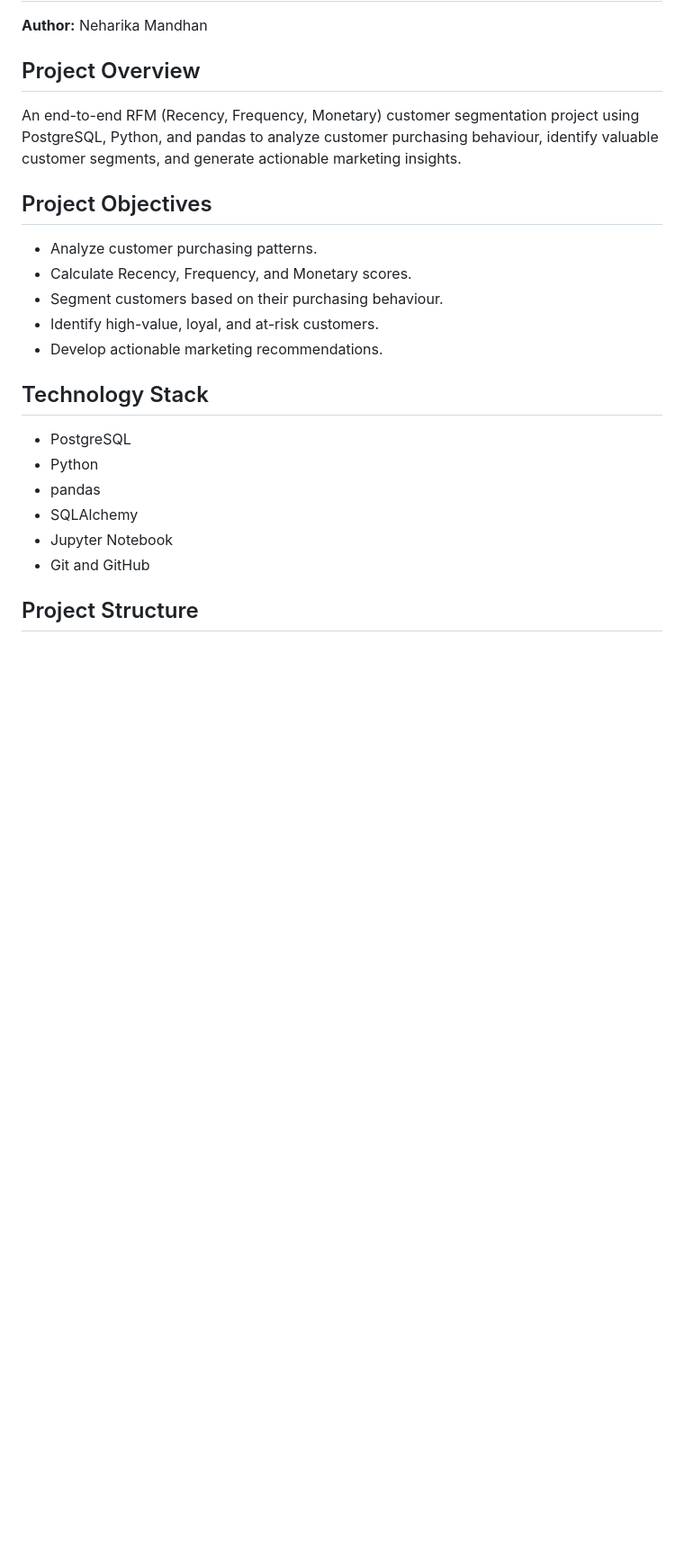
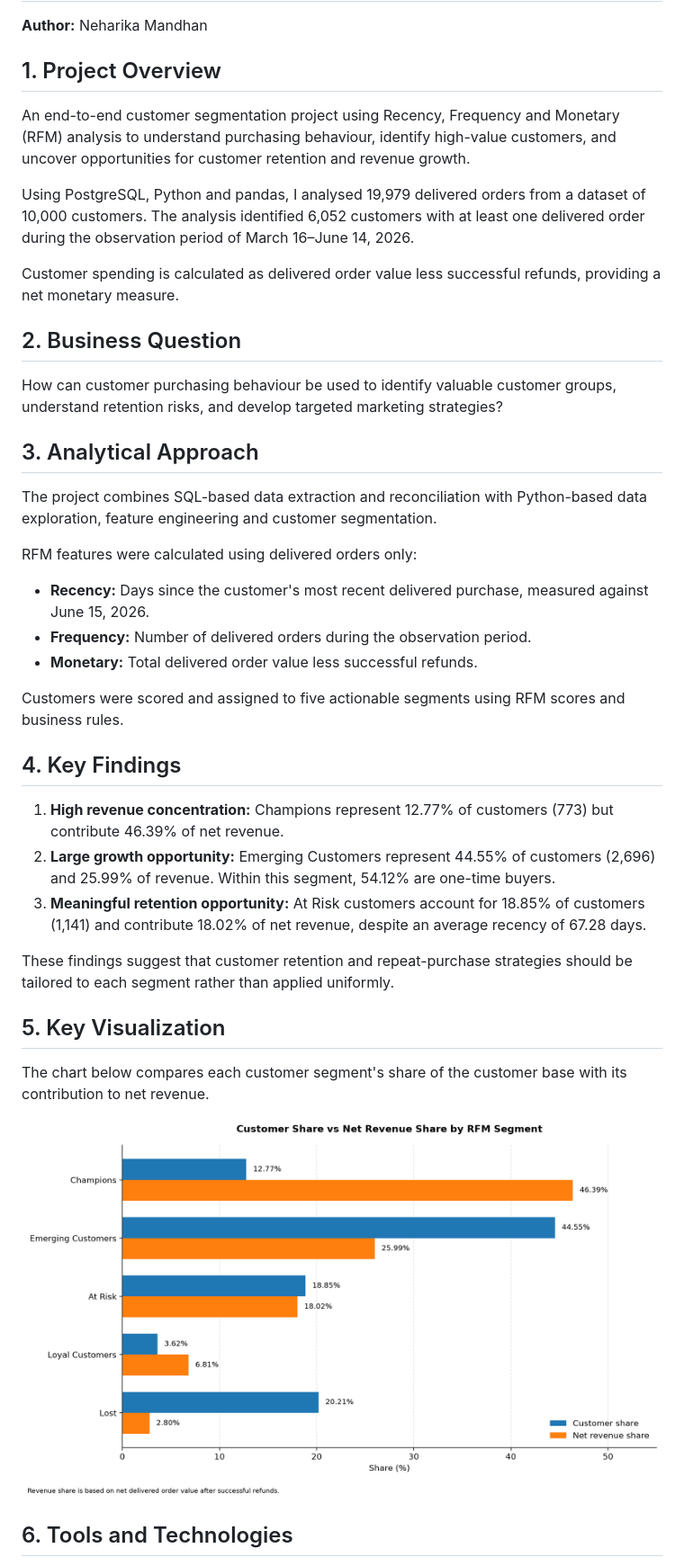
Before and after one commit to neharika/rfm-customer-segmentation, a Markdown page: README.md, the part around one of its changes. Shown at 90% size. Rendered like a GitHub page; pictures changed too: figures/rfm_segment_share_comparison.png (added); blank space fills up the shorter version.

Commit message:
Complete project documentation and visualization

```diff
--- a/README.md
+++ b/README.md
@@ -2,25 +2,43 @@
 
 **Author:** Neharika Mandhan
 
-## Project Overview
+## 1. Project Overview
 
-An end-to-end RFM (Recency, Frequency, Monetary) customer segmentation project using PostgreSQL, Python, and pandas to analyze customer purchasing behaviour, identify valuable customer segments, and generate actionable marketing insights.
+An end-to-end customer segmentation project using Recency, Frequency and Monetary (RFM) analysis to understand purchasing behaviour, identify high-value customers, and uncover opportunities for customer retention and revenue growth.
 
-## Project Objectives
+Using PostgreSQL, Python and pandas, I analysed 19,979 delivered orders from a dataset of 10,000 customers. The analysis identified 6,052 customers with at least one delivered order during the observation period of March 16–June 14, 2026.
 
-- Analyze customer purchasing patterns.
-- Calculate Recency, Frequency, and Monetary scores.
-- Segment customers based on their purchasing behaviour.
-- Identify high-value, loyal, and at-risk customers.
-- Develop actionable marketing recommendations.
+Customer spending is calculated as delivered order value less successful refunds, providing a net monetary measure.
 
-## Technology Stack
+## 2. Business Question
 
-- PostgreSQL
-- Python
-- pandas
-- SQLAlchemy
-- Jupyter Notebook
-- Git and GitHub
+How can customer purchasing behaviour be used to identify valuable customer groups, understand retention risks, and develop targeted marketing strategies?
 
-## Project Structure
+## 3. Analytical Approach
+
+The project combines SQL-based data extraction and reconciliation with Python-based data exploration, feature engineering and customer segmentation.
+
+RFM features were calculated using delivered orders only:
+
+- **Recency:** Days since the customer's most recent delivered purchase, measured against June 15, 2026.
+- **Frequency:** Number of delivered orders during the observation period.
+- **Monetary:** Total delivered order value less successful refunds.
+
+Customers were scored and assigned to five actionable segments using RFM scores and business rules.
+
+## 4. Key Findings
+
+1. **High revenue concentration:** Champions represent 12.77% of customers (773) but contribute 46.39% of net revenue.
+2. **Large growth opportunity:** Emerging Customers represent 44.55% of customers (2,696) and 25.99% of revenue. Within this segment, 54.12% are one-time buyers.
+3. **Meaningful retention opportunity:** At Risk customers account for 18.85% of customers (1,141) and contribute 18.02% of net revenue, despite an average recency of 67.28 days.
+
+These findings suggest that customer retention and repeat-purchase strategies should be tailored to each segment rather than applied uniformly.
+
+## 5. Key Visualization
+
+The chart below compares each customer segment's share of the customer base with its contribution to net revenue.
+
+![Customer Share vs Net Revenue Share by RFM Segment](figures/rfm_segment_share_comparison.png)
+
+## 6. Tools and Technologies
+
```
Also changed, not shown: other parts of README.md (+91 -1 lines), findings/00_executive_summary.md (+21 -0 lines), 2 other files.
